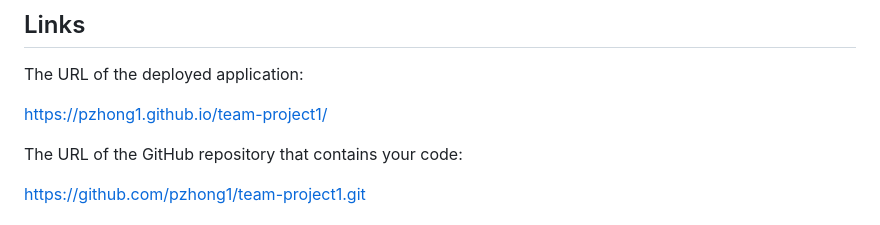
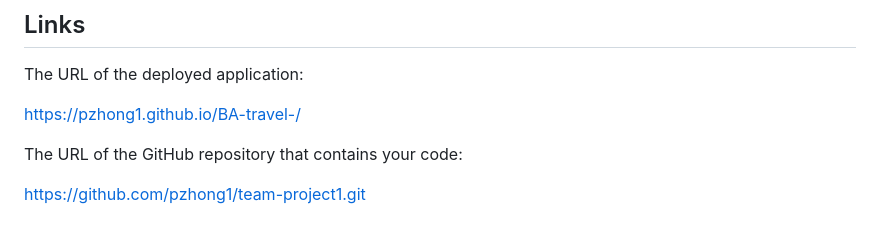
Before and after one commit to pzhong1/BA-travel-, a Markdown page: README.md, the part around the change. Rendered like a GitHub page.

```diff
--- a/README.md
+++ b/README.md
@@ -7,7 +7,7 @@
 
 The URL of the deployed application:
 
-https://pzhong1.github.io/team-project1/
+https://pzhong1.github.io/BA-travel-/
 
 
 The URL of the GitHub repository that contains your code:
```
